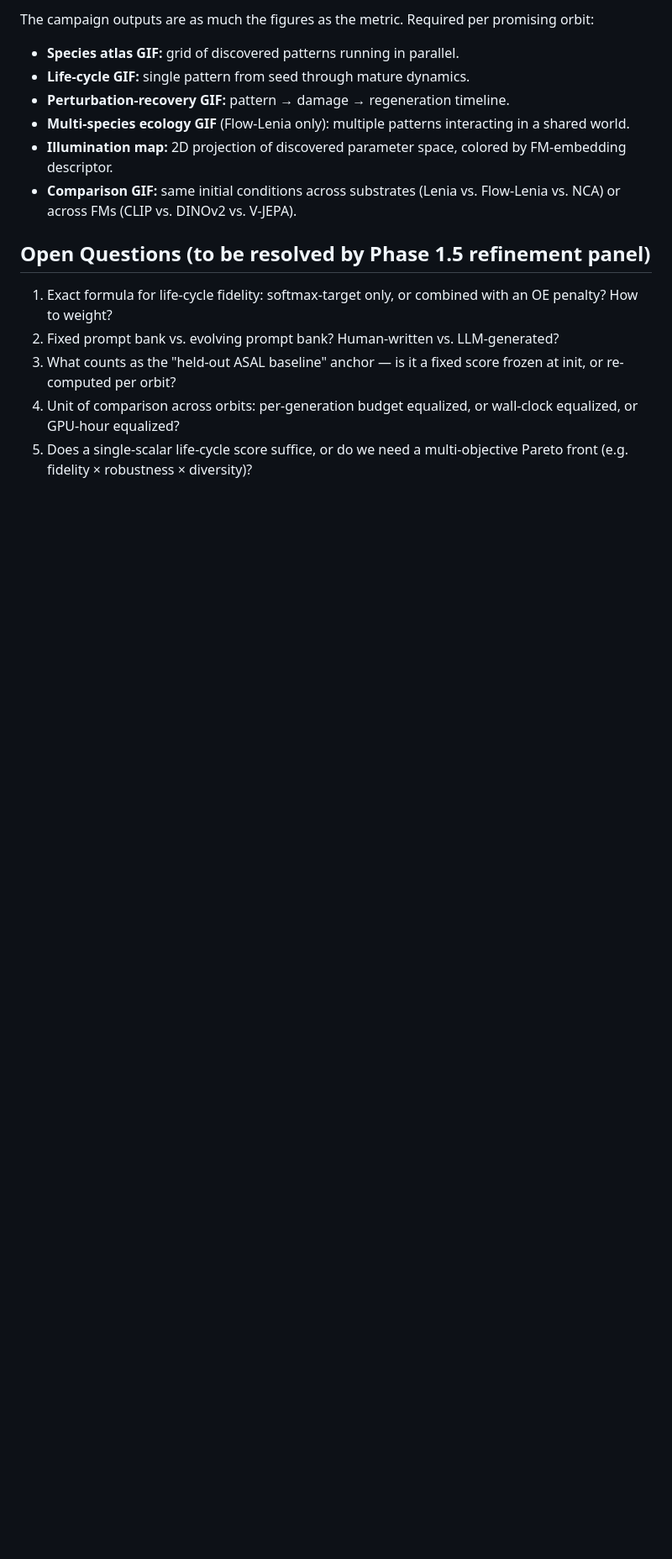
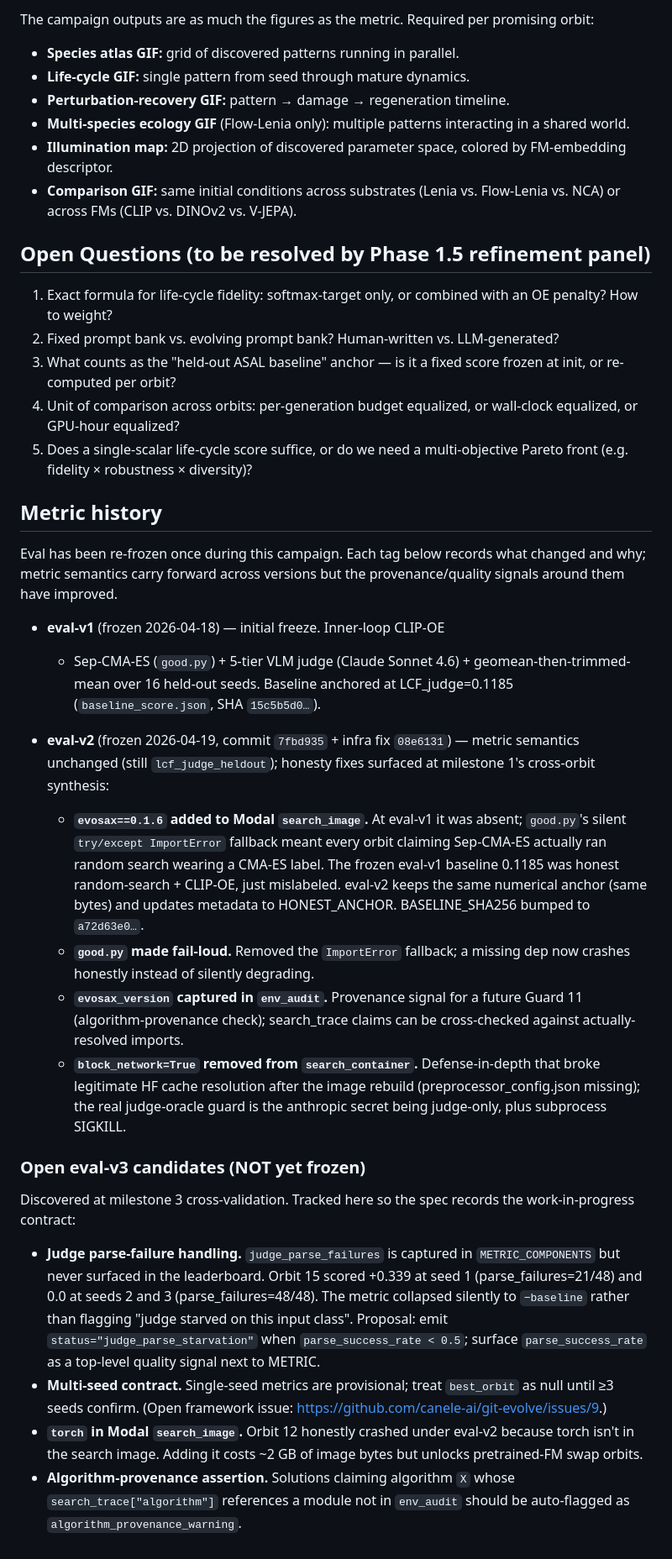
Before and after one commit to canele-ai/artificial-life2, a Markdown page: research/problem.md, the part around one of its changes. Shown at 84% size. Rendered like a GitHub page; blank space fills up the shorter version.

Commit message:
docs: add metric header + Metric history (eval-v1 → eval-v2 + eval-v3 candidates)

```diff
--- a/research/problem.md
+++ b/research/problem.md
@@ -139,3 +141,56 @@ promising orbit:
    wall-clock equalized, or GPU-hour equalized?
 5. Does a single-scalar life-cycle score suffice, or do we need a
    multi-objective Pareto front (e.g. fidelity × robustness × diversity)?
+
+## Metric history
+
+Eval has been re-frozen once during this campaign. Each tag below records what
+changed and why; metric semantics carry forward across versions but the
+provenance/quality signals around them have improved.
+
+- **eval-v1** (frozen 2026-04-18) — initial freeze. Inner-loop CLIP-OE
+  + Sep-CMA-ES (`good.py`) + 5-tier VLM judge (Claude Sonnet 4.6) +
+  geomean-then-trimmed-mean over 16 held-out seeds. Baseline anchored at
+  LCF_judge=0.1185 (`baseline_score.json`, SHA `15c5b5d0…`).
+
+- **eval-v2** (frozen 2026-04-19, commit `7fbd935` + infra fix `08e6131`) —
+  metric semantics unchanged (still `lcf_judge_heldout`); honesty fixes
+  surfaced at milestone 1's cross-orbit synthesis:
+  - **`evosax==0.1.6` added to Modal `search_image`.** At eval-v1 it was absent;
+    `good.py`'s silent `try/except ImportError` fallback meant every orbit
+    claiming Sep-CMA-ES actually ran random search wearing a CMA-ES label.
+    The frozen eval-v1 baseline 0.1185 was honest random-search + CLIP-OE,
+    just mislabeled. eval-v2 keeps the same numerical anchor (same bytes)
+    and updates metadata to HONEST_ANCHOR. BASELINE_SHA256 bumped to
+    `a72d63e0…`.
+  - **`good.py` made fail-loud.** Removed the `ImportError` fallback;
+    a missing dep now crashes honestly instead of silently degrading.
+  - **`evosax_version` captured in `env_audit`.** Provenance signal for
+    a future Guard 11 (algorithm-provenance check); search_trace claims
+    can be cross-checked against actually-resolved imports.
+  - **`block_network=True` removed from `search_container`.** Defense-in-depth
+    that broke legitimate HF cache resolution after the image rebuild
+    (preprocessor_config.json missing); the real judge-oracle guard is the
+    anthropic secret being judge-only, plus subprocess SIGKILL.
+
+### Open eval-v3 candidates (NOT yet frozen)
+
+Discovered at milestone 3 cross-validation. Tracked here so the spec
+records the work-in-progress contract:
+
+- **Judge parse-failure handling.** `judge_parse_failures` is captured in
+  `METRIC_COMPONENTS` but never surfaced in the leaderboard. Orbit 15
+  scored +0.339 at seed 1 (parse_failures=21/48) and 0.0 at seeds 2 and 3
+  (parse_failures=48/48). The metric collapsed silently to `−baseline`
+  rather than flagging "judge starved on this input class". Proposal:
+  emit `status="judge_parse_starvation"` when `parse_success_rate < 0.5`;
+  surface `parse_success_rate` as a top-level quality signal next to METRIC.
+- **Multi-seed contract.** Single-seed metrics are provisional; treat
+  `best_orbit` as null until ≥3 seeds confirm. (Open framework issue:
+  https://github.com/canele-ai/git-evolve/issues/9.)
+- **`torch` in Modal `search_image`.** Orbit 12 honestly crashed under
+  eval-v2 because torch isn't in the search image. Adding it costs ~2 GB
+  of image bytes but unlocks pretrained-FM swap orbits.
+- **Algorithm-provenance assertion.** Solutions claiming algorithm `X` whose
+  `search_trace["algorithm"]` references a module not in `env_audit`
+  should be auto-flagged as `algorithm_provenance_warning`.
```
Also changed, not shown: other parts of research/problem.md (+2 -0 lines).
